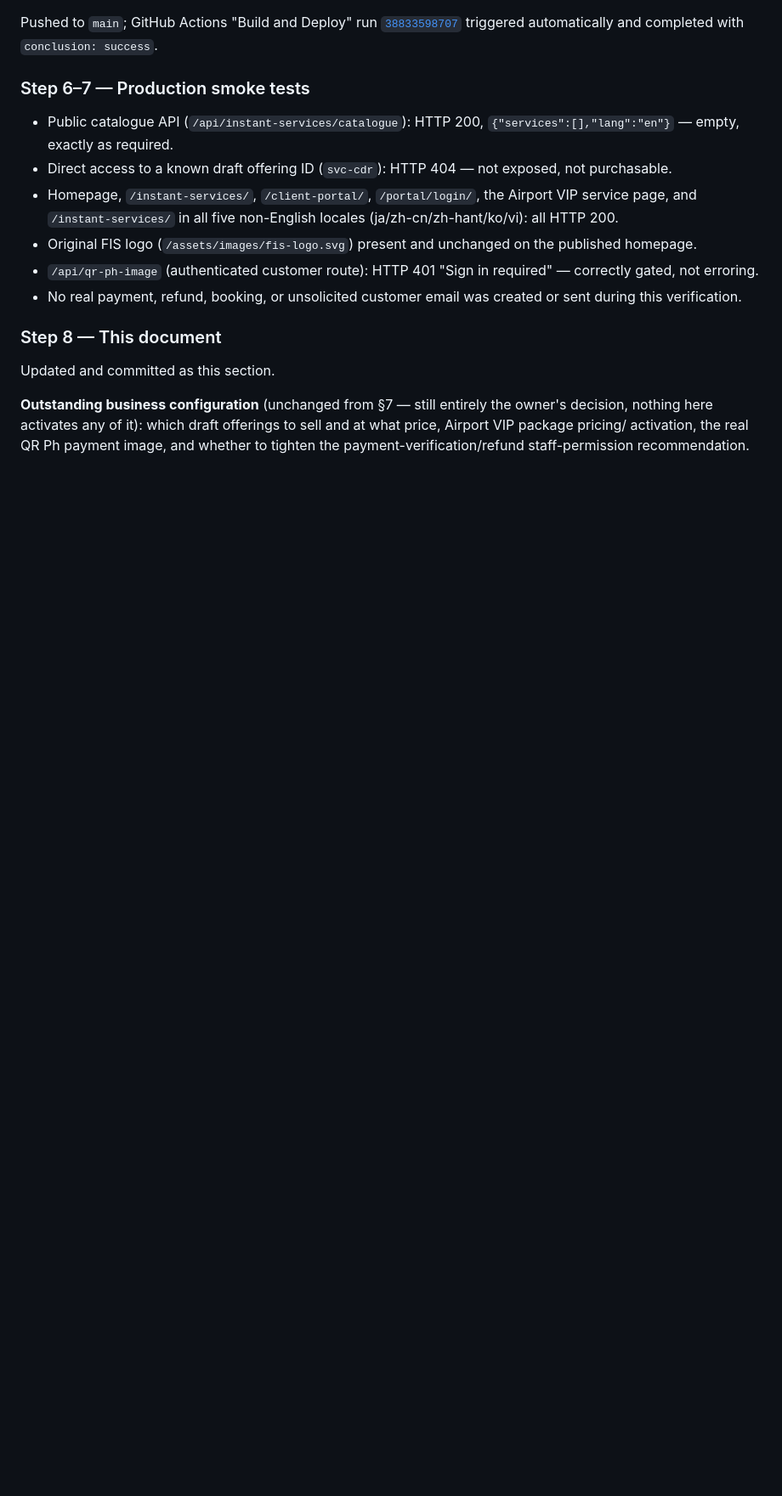
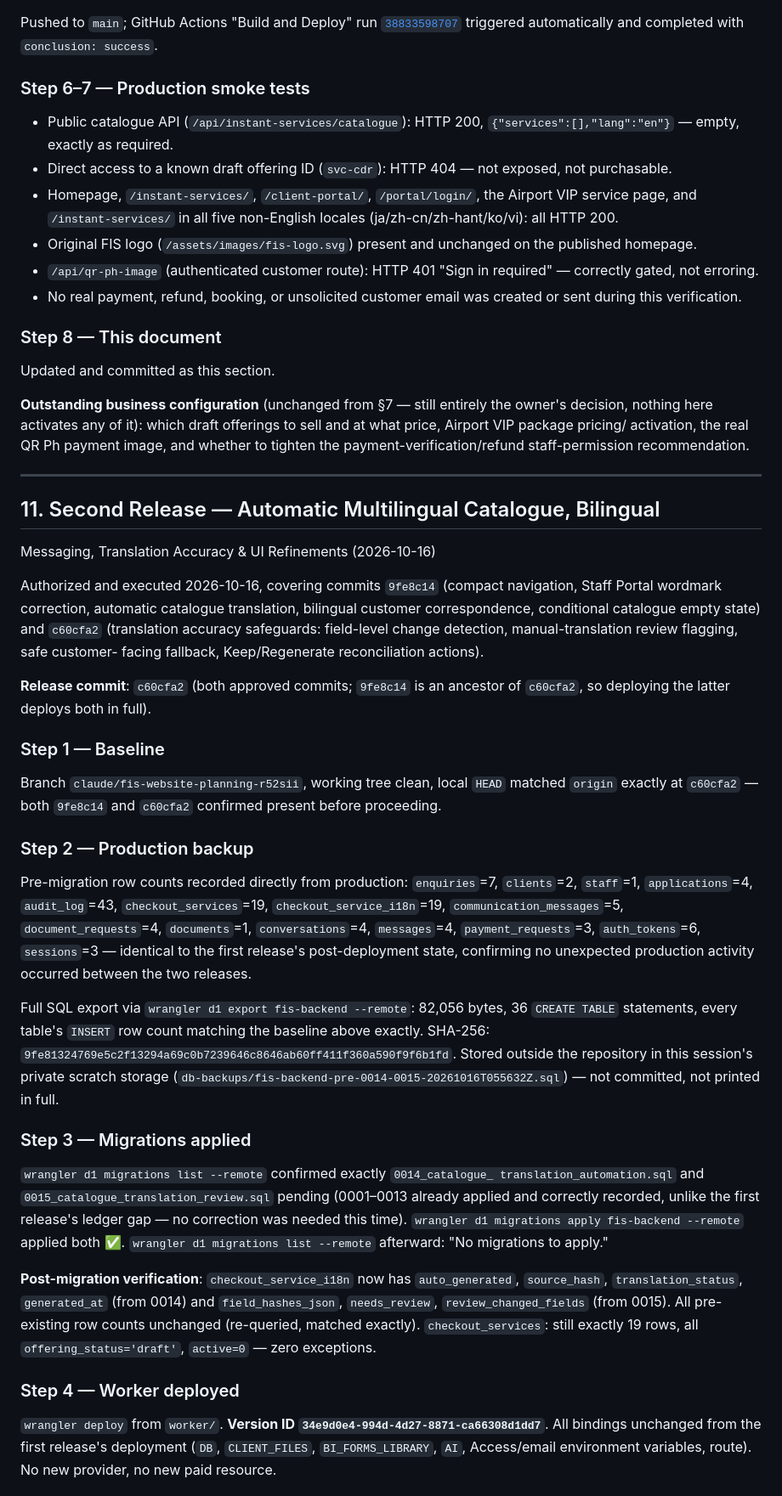
Before and after one commit to foreign-imm-ph/foreign-immigration-website, a Markdown page: docs/FIS_PRODUCTION_INTEGRATION_AND_RELEASE.md, the part around one of its changes. Shown at 85% size. GitHub-like rendering; blank space fills up the shorter version.

```diff
--- a/docs/FIS_PRODUCTION_INTEGRATION_AND_RELEASE.md
+++ b/docs/FIS_PRODUCTION_INTEGRATION_AND_RELEASE.md
@@ -395,3 +395,70 @@ the owner's decision, nothing here activates any of it): which draft
 offerings to sell and at what price, Airport VIP package pricing/
 activation, the real QR Ph payment image, and whether to tighten the
 payment-verification/refund staff-permission recommendation.
+
+---
+
+## 11. Second Release — Automatic Multilingual Catalogue, Bilingual
+Messaging, Translation Accuracy & UI Refinements (2026-10-16)
+
+Authorized and executed 2026-10-16, covering commits `9fe8c14` (compact
+navigation, Staff Portal wordmark correction, automatic catalogue
+translation, bilingual customer correspondence, conditional catalogue
+empty state) and `c60cfa2` (translation accuracy safeguards: field-level
+change detection, manual-translation review flagging, safe customer-
+facing fallback, Keep/Regenerate reconciliation actions).
+
+**Release commit**: `c60cfa2` (both approved commits; `9fe8c14` is an
+ancestor of `c60cfa2`, so deploying the latter deploys both in full).
+
+### Step 1 — Baseline
+
+Branch `claude/fis-website-planning-r52sii`, working tree clean, local
+`HEAD` matched `origin` exactly at `c60cfa2` — both `9fe8c14` and
+`c60cfa2` confirmed present before proceeding.
+
+### Step 2 — Production backup
+
+Pre-migration row counts recorded directly from production: `enquiries`=7,
+`clients`=2, `staff`=1, `applications`=4, `audit_log`=43,
+`checkout_services`=19, `checkout_service_i18n`=19,
+`communication_messages`=5, `document_requests`=4, `documents`=1,
+`conversations`=4, `messages`=4, `payment_requests`=3, `auth_tokens`=6,
+`sessions`=3 — identical to the first release's post-deployment state,
+confirming no unexpected production activity occurred between the two
+releases.
+
+Full SQL export via `wrangler d1 export fis-backend --remote`: 82,056
+bytes, 36 `CREATE TABLE` statements, every table's `INSERT` row count
+matching the baseline above exactly. SHA-256:
+`9fe81324769e5c2f13294a69c0b7239646c8646ab60ff411f360a590f9f6b1fd`.
+Stored outside the repository in this session's private scratch storage
+(`db-backups/fis-backend-pre-0014-0015-20261016T055632Z.sql`) — not
+committed, not printed in full.
+
+### Step 3 — Migrations applied
+
+`wrangler d1 migrations list --remote` confirmed exactly `0014_catalogue_
+translation_automation.sql` and `0015_catalogue_translation_review.sql`
+pending (0001–0013 already applied and correctly recorded, unlike the
+first release's ledger gap — no correction was needed this time).
+`wrangler d1 migrations apply fis-backend --remote` applied both ✅.
+`wrangler d1 migrations list --remote` afterward: "No migrations to
+apply."
+
+**Post-migration verification**: `checkout_service_i18n` now has
+`auto_generated`, `source_hash`, `translation_status`, `generated_at`
+(from 0014) and `field_hashes_json`, `needs_review`,
+`review_changed_fields` (from 0015). All pre-existing row counts
+unchanged (re-queried, matched exactly). `checkout_services`: still
+exactly 19 rows, all `offering_status='draft'`, `active=0` — zero
+exceptions.
+
+### Step 4 — Worker deployed
+
+`wrangler deploy` from `worker/`. **Version ID
+`34e9d0e4-994d-4d27-8871-ca66308d1dd7`**. All bindings unchanged from the
+first release's deployment (`DB`, `CLIENT_FILES`, `BI_FORMS_LIBRARY`,
+`AI`, Access/email environment variables, route). No new provider, no new
+paid resource.
+
```
Also changed, not shown: other parts of docs/FIS_PRODUCTION_INTEGRATION_AND_RELEASE.md (+49 -0 lines).
